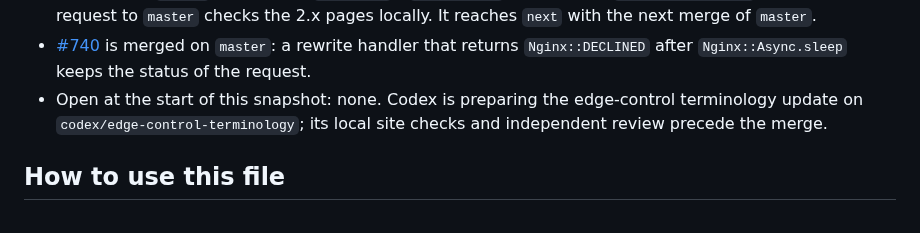
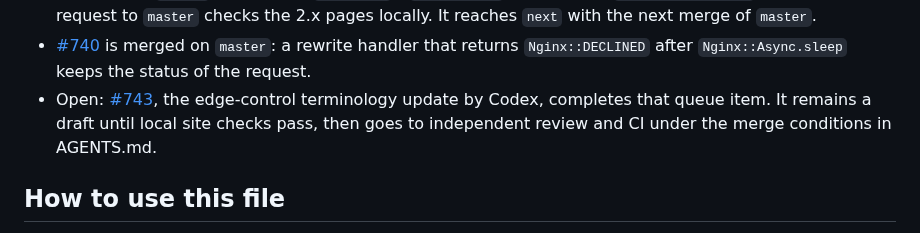
Before and after one commit to matsumotory/ngx_mruby, a Markdown page: docs/HANDOFF.md, the part around the change. GitHub-like rendering.

Commit message:
docs: link the active terminology PR in the handoff
Record PR #743 as the current task and state its remaining local checks, independent review and CI before merge.

```diff
--- a/docs/HANDOFF.md
+++ b/docs/HANDOFF.md
@@ -76,9 +76,10 @@
 - [#740](https://github.com/matsumotory/ngx_mruby/pull/740) is merged on
   `master`: a rewrite handler that returns `Nginx::DECLINED` after
   `Nginx::Async.sleep` keeps the status of the request.
-- Open at the start of this snapshot: none. Codex is preparing the
-  edge-control terminology update on `codex/edge-control-terminology`;
-  its local site checks and independent review precede the merge.
+- Open: [#743](https://github.com/matsumotory/ngx_mruby/pull/743), the
+  edge-control terminology update by Codex, completes that queue item.
+  It remains a draft until local site checks pass, then goes to independent
+  review and CI under the merge conditions in AGENTS.md.
 
 ## How to use this file
 
```
